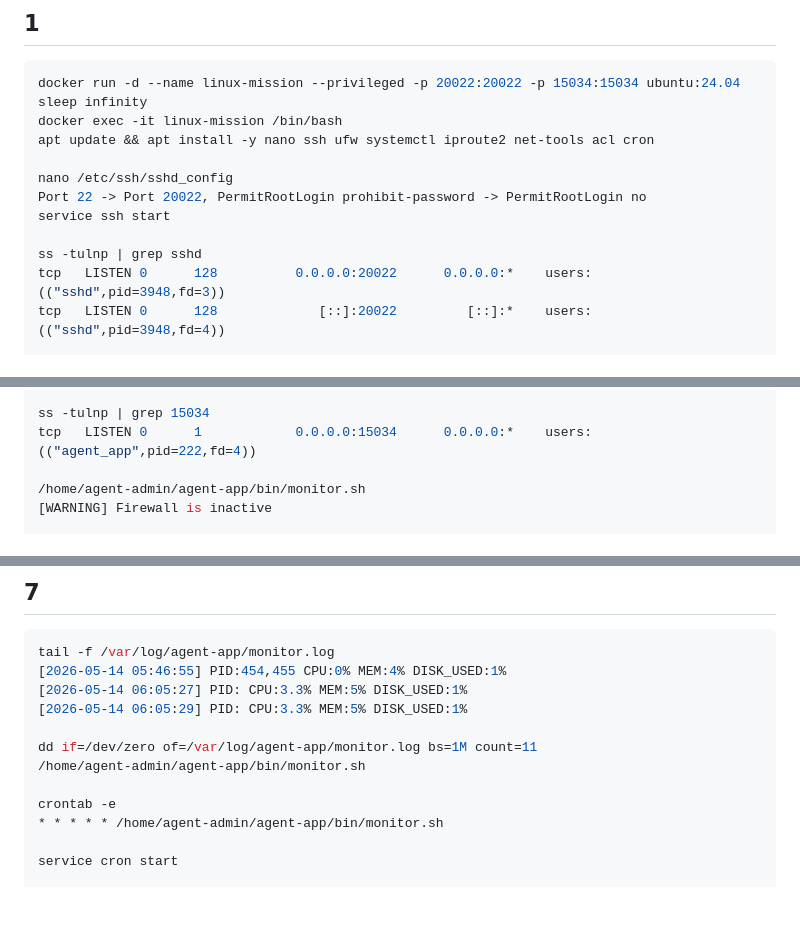
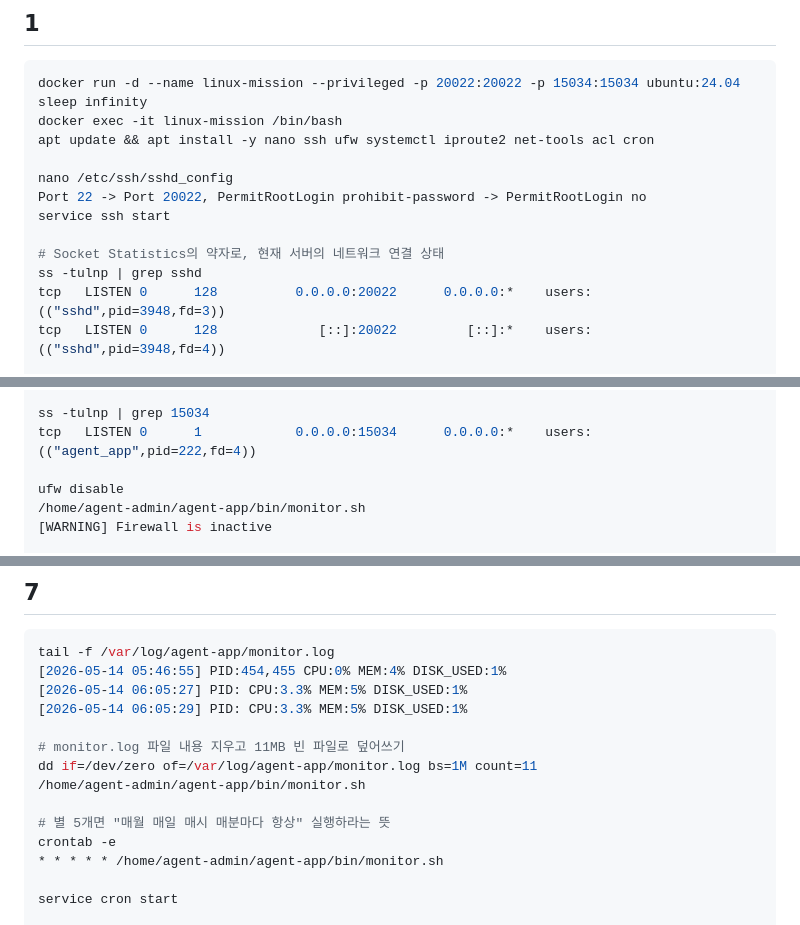
Before and after one commit to Apzmie/task4, a Markdown page: README.md, 3 parts joined by grey strips. GitHub-like rendering; blank space fills up the shorter version.

```diff
--- a/README.md
+++ b/README.md
@@ -19,6 +19,7 @@ nano /etc/ssh/sshd_config
 Port 22 -> Port 20022, PermitRootLogin prohibit-password -> PermitRootLogin no
 service ssh start
 
+# Socket Statistics의 약자로, 현재 서버의 네트워크 연결 상태
 ss -tulnp | grep sshd
 tcp   LISTEN 0      128          0.0.0.0:20022      0.0.0.0:*    users:(("sshd",pid=3948,fd=3))
 tcp   LISTEN 0      128             [::]:20022         [::]:*    users:(("sshd",pid=3948,fd=4))
@@ -155,6 +156,7 @@ pgrep -f "agent_app"
 ss -tulnp | grep 15034
 tcp   LISTEN 0      1            0.0.0.0:15034      0.0.0.0:*    users:(("agent_app",pid=222,fd=4))
 
+ufw disable
 /home/agent-admin/agent-app/bin/monitor.sh
 [WARNING] Firewall is inactive
 
@@ -175,9 +177,11 @@ tail -f /var/log/agent-app/monitor.log
 [2026-05-14 06:05:27] PID: CPU:3.3% MEM:5% DISK_USED:1%
 [2026-05-14 06:05:29] PID: CPU:3.3% MEM:5% DISK_USED:1%
 
+# monitor.log 파일 내용 지우고 11MB 빈 파일로 덮어쓰기
 dd if=/dev/zero of=/var/log/agent-app/monitor.log bs=1M count=11
 /home/agent-admin/agent-app/bin/monitor.sh
 
+# 별 5개면 "매월 매일 매시 매분마다 항상" 실행하라는 뜻
 crontab -e
 * * * * * /home/agent-admin/agent-app/bin/monitor.sh
 
```
